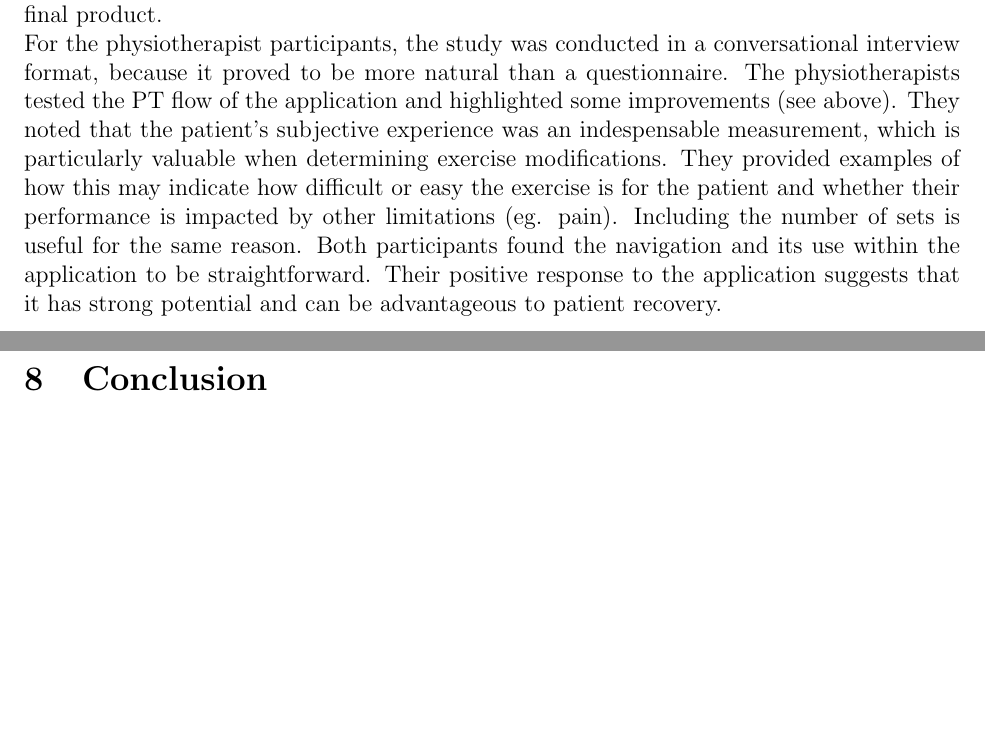
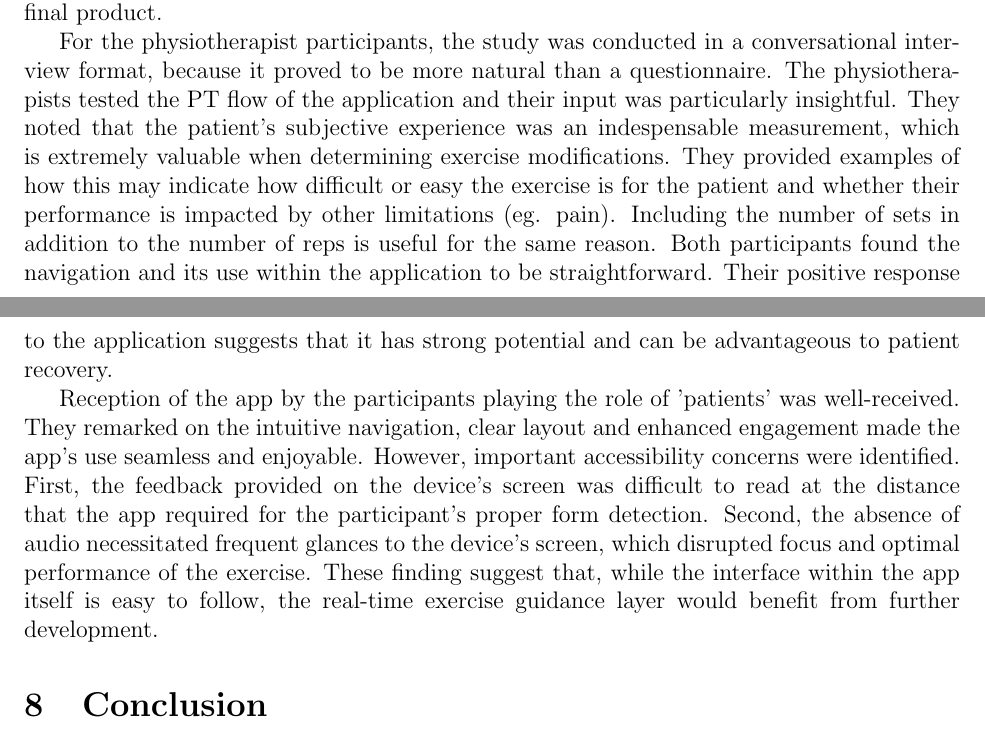
Before and after one commit to M9Huynh/technically-functional, a LaTeX document (docs/Extras/UsabilityTesting/UsabilityReport.tex): two parts of pages 8 and 9 of 17 before the commit and two parts of pages 8 and 9 of 18 after it, joined at a grey line, cut so that both start at the same text, the shorter picture padded with empty space. Compiled offline with pdfLaTeX.

Commit message:
working on usability discussion

```diff
--- a/docs/Extras/UsabilityTesting/UsabilityReport.tex
+++ b/docs/Extras/UsabilityTesting/UsabilityReport.tex
@@ -211,20 +211,32 @@ The data obtained from the 'patient' participants hightlighted the observations
 Feedback speed vs pose detection is insightful because ? %Maham you thought of it just now why did you blank out
 
 \section{Discussion}
+
 Usability testing proved to be an invaluable asset in evaluating the application. The results were
-enlightening and were immensely beneficial to the development team in refining the final product. \\
+enlightening and were immensely beneficial to the development team in refining the final product.
+
 For the physiotherapist participants, the study was conducted in a conversational interview format, because it proved to be
-more natural than a questionnaire.
-The physiotherapists
-tested the PT flow of
-the application and highlighted some
-improvements (see above).
-They noted that the patient's subjective experience was an indespensable measurement, which is particularly
-valuable when determining exercise modifications. They provided examples of how this may indicate how difficult
-or easy the exercise is for the patient and whether their performance is impacted by other limitations (eg. pain).
-Including the number of sets is useful for the same reason. Both participants found the navigation and
-its use within the application to be straightforward. Their positive response to the application
-suggests that it has strong potential and can be advantageous to patient recovery.
+more natural than a questionnaire. The physiotherapists tested the PT flow of the application and their input was
+particularly insightful. They noted that the patient's subjective experience was an indespensable measurement,
+which is extremely valuable when determining exercise modifications. They provided examples of how this
+may indicate how difficult or easy the exercise is for the patient and whether their performance
+is impacted by other limitations (eg. pain). Including the number of sets in addition to the number of reps
+is useful for the same reason. Both participants found the navigation and its use within the application to be
+straightforward. Their positive response to the application suggests that it has strong potential and can be
+advantageous to patient recovery.
+
+Reception of the app by the participants playing the role of 'patients' was well-received. They remarked on the intuitive
+navigation, clear layout and enhanced engagement made the app's use seamless and enjoyable. However, important accessibility
+concerns were identified. First, the feedback provided on the device's screen was difficult to read at the distance that
+the app required for the participant's proper form detection. Second, the absence of audio necessitated frequent glances to
+the device's screen, which disrupted focus and optimal performance of the exercise. These finding suggest that, while the
+interface within the app itself is easy to follow, the real-time exercise guidance layer would benefit from further development.
+
+
+
+
+%other app comparison to add pls
+%talk about desktop
 
 
 \section{Conclusion}
```
Also changed, not shown: docs/Extras/UsabilityTesting/UsabilityReport.pdf, docs/Extras/UsabilityTesting/UsabilityReport.tex (9 more changed lines).
